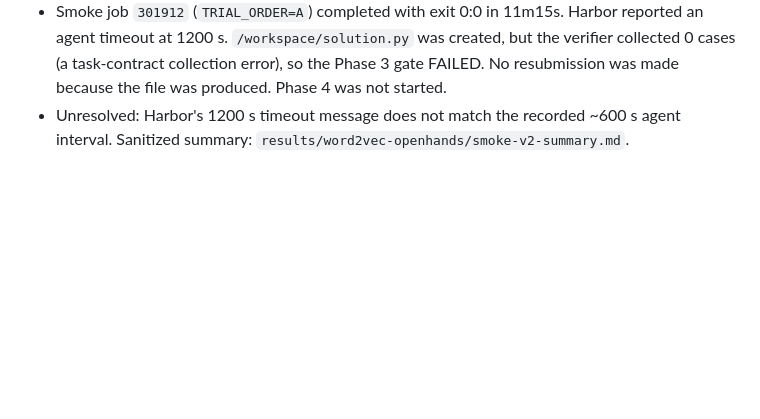
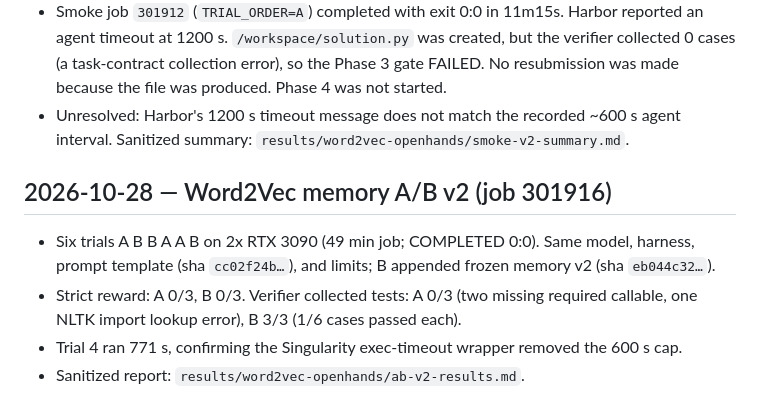
Before and after one commit to Vedant2100/frontiermemory-apptainer-experiment, a Markdown page: results/history.md, the part around the change. GitHub-like rendering; blank space fills up the shorter version.

Commit message:
Record Word2Vec memory A/B v2 results (job 301916)
Co-Authored-By: Claude Opus 5.5 <noreply@anthropic.com>

```diff
--- a/results/history.md
+++ b/results/history.md
@@ -332,3 +332,10 @@ Date range: 2026-10-24–25 (cluster logs use both local time and UTC)
   the file was produced. Phase 4 was not started.
 - Unresolved: Harbor's 1200 s timeout message does not match the recorded ~600 s agent interval.
   Sanitized summary: `results/word2vec-openhands/smoke-v2-summary.md`.
+
+## 2026-10-28 — Word2Vec memory A/B v2 (job 301916)
+
+- Six trials A B B A A B on 2x RTX 3090 (49 min job; COMPLETED 0:0). Same model, harness, prompt template (sha `cc02f24b…`), and limits; B appended frozen memory v2 (sha `eb044c32…`).
+- Strict reward: A 0/3, B 0/3. Verifier collected tests: A 0/3 (two missing required callable, one NLTK import lookup error), B 3/3 (1/6 cases passed each).
+- Trial 4 ran 771 s, confirming the Singularity exec-timeout wrapper removed the 600 s cap.
+- Sanitized report: `results/word2vec-openhands/ab-v2-results.md`.
```
Also changed, not shown: results/word2vec-openhands/ab-v2-results.md (added, +52 -0 lines).
